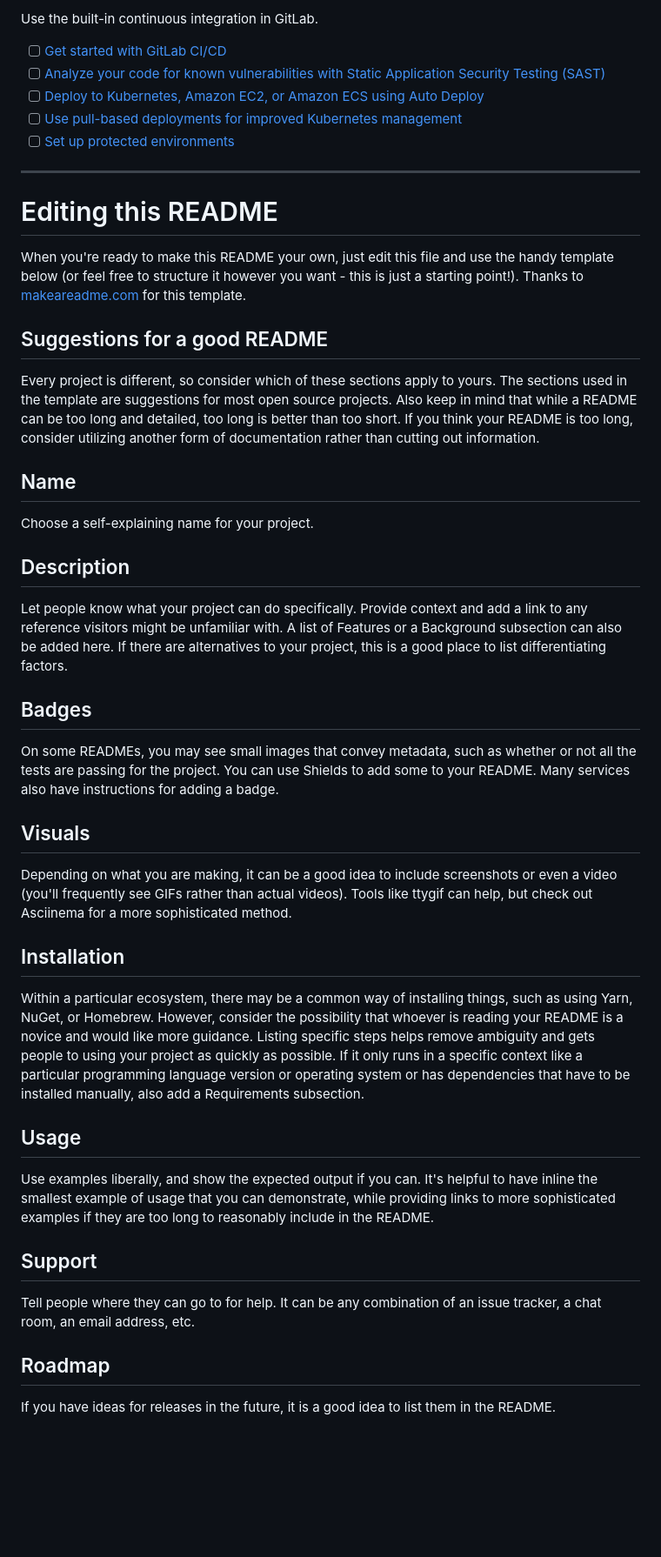
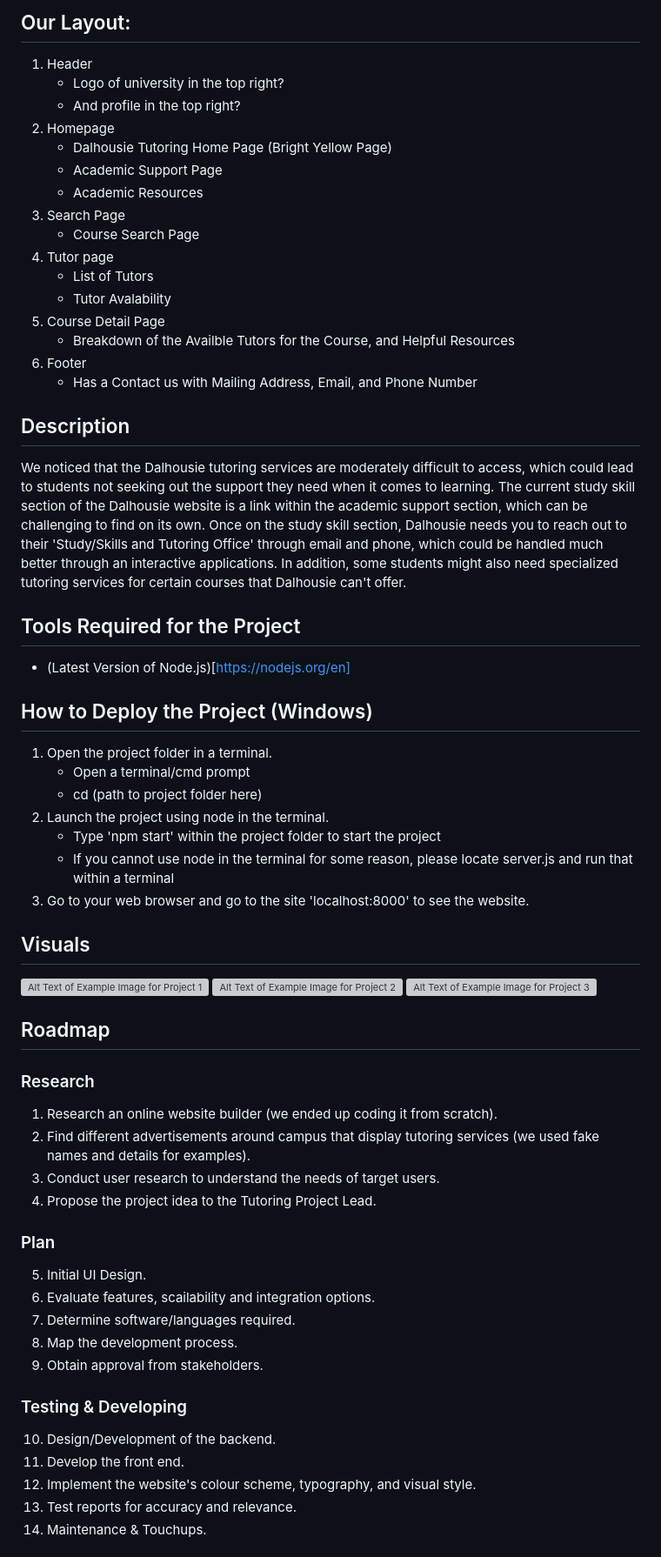
Before and after one commit to NathanSully/CSCI2690FinalProject, a Markdown page: README.md, the part around one of its changes. Shown at 87% size. Drawn GitHub-style; blank space fills up the shorter version; grey boxes are pictures that could not be loaded.

Commit message:
Updated the readme to have all neccesary details.

```diff
--- a/README.md
+++ b/README.md
@@ -67,42 +5,57 @@ git push -uf origin main
-Use the built-in continuous integration in GitLab.
-
-- [ ] [Get started with GitLab CI/CD](https://docs.gitlab.com/ee/ci/quick_start/index.html)
-- [ ] [Analyze your code for known vulnerabilities with Static Application Security Testing (SAST)](https://docs.gitlab.com/ee/user/application_security/sast/)
-- [ ] [Deploy to Kubernetes, Amazon EC2, or Amazon ECS using Auto Deploy](https://docs.gitlab.com/ee/topics/autodevops/requirements.html)
-- [ ] [Use pull-based deployments for improved Kubernetes management](https://docs.gitlab.com/ee/user/clusters/agent/)
-- [ ] [Set up protected environments](https://docs.gitlab.com/ee/ci/environments/protected_environments.html)
-
-***
-
-# Editing this README
-
-When you're ready to make this README your own, just edit this file and use the handy template below (or feel free to structure it however you want - this is just a starting point!). Thanks to [makeareadme.com](https://www.makeareadme.com/) for this template.
-
-## Suggestions for a good README
-
-Every project is different, so consider which of these sections apply to yours. The sections used in the template are suggestions for most open source projects. Also keep in mind that while a README can be too long and detailed, too long is better than too short. If you think your README is too long, consider utilizing another form of documentation rather than cutting out information.
-
-## Name
-Choose a self-explaining name for your project.
+## Our Layout:
+1. Header
+    - Logo of university in the top right?
+    - And profile in the top right?
+2. Homepage
+    - Dalhousie Tutoring Home Page (Bright Yellow Page)
+    - Academic Support Page
+    - Academic Resources
+3. Search Page
+    - Course Search Page
+4. Tutor page
+    - List of Tutors
+    - Tutor Avalability
+5. Course Detail Page
+    - Breakdown of the Availble Tutors for the Course, and Helpful Resources
+6. Footer
+    -  Has a Contact us with Mailing Address, Email, and Phone Number
 
 ## Description
-Let people know what your project can do specifically. Provide context and add a link to any reference visitors might be unfamiliar with. A list of Features or a Background subsection can also be added here. If there are alternatives to your project, this is a good place to list differentiating factors.
+We noticed that the Dalhousie tutoring services are moderately difficult to access, which could lead to students not seeking out the support they need when it comes to learning. The current study skill section of the Dalhousie website is a link within the academic support section, which can be challenging to find on its own. Once on the study skill section, Dalhousie needs you to reach out to their 'Study/Skills and Tutoring Office' through email and phone, which could be handled much better through an interactive applications. In addition, some students might also need specialized tutoring services for certain courses that Dalhousie can't offer.
 
-## Badges
-On some READMEs, you may see small images that convey metadata, such as whether or not all the tests are passing for the project. You can use Shields to add some to your README. Many services also have instructions for adding a badge.
+## Tools Required for the Project
+- (Latest Version of Node.js)[https://nodejs.org/en]
+
+## How to Deploy the Project (Windows)
+1. Open the project folder in a terminal.
+    * Open a terminal/cmd prompt
+    * cd (path to project folder here)
+2. Launch the project using node in the terminal.
+    * Type 'npm start' within the project folder to start the project
+    * If you cannot use node in the terminal for some reason, please locate server.js and run that within a terminal
+3. Go to your web browser and go to the site 'localhost:8000' to see the website.
 
 ## Visuals
-Depending on what you are making, it can be a good idea to include screenshots or even a video (you'll frequently see GIFs rather than actual videos). Tools like ttygif can help, but check out Asciinema for a more sophisticated method.
-
-## Installation
-Within a particular ecosystem, there may be a common way of installing things, such as using Yarn, NuGet, or Homebrew. However, consider the possibility that whoever is reading your README is a novice and would like more guidance. Listing specific steps helps remove ambiguity and gets people to using your project as quickly as possible. If it only runs in a specific context like a particular programming language version or operating system or has dependencies that have to be installed manually, also add a Requirements subsection.
-
-## Usage
-Use examples liberally, and show the expected output if you can. It's helpful to have inline the smallest example of usage that you can demonstrate, while providing links to more sophisticated examples if they are too long to reasonably include in the README.
-
-## Support
-Tell people where they can go to for help. It can be any combination of an issue tracker, a chat room, an email address, etc.
+![Alt Text of Example Image for Project 1]()
+![Alt Text of Example Image for Project 2]()
+![Alt Text of Example Image for Project 3]()
 
 ## Roadmap
-If you have ideas for releases in the future, it is a good idea to list them in the README.
+### Research
+1. Research an online website builder (we ended up coding it from scratch).
+2. Find different advertisements around campus that display tutoring services (we used fake names and details for examples).
+3. Conduct user research to understand the needs of target users.
+4. Propose the project idea to the Tutoring Project Lead.
+### Plan
+5. Initial UI Design.
+6. Evaluate features, scailability and integration options.
+7. Determine software/languages required.
+8. Map the development process.
+9. Obtain approval from stakeholders.
+### Testing & Developing
+10. Design/Development of the backend.
+11. Develop the front end.
+12. Implement the website's colour scheme, typography, and visual style.
+13. Test reports for accuracy and relevance.
+14. Maintenance & Touchups.
 
```
Also changed, not shown: other parts of README.md (+16 -77 lines).
